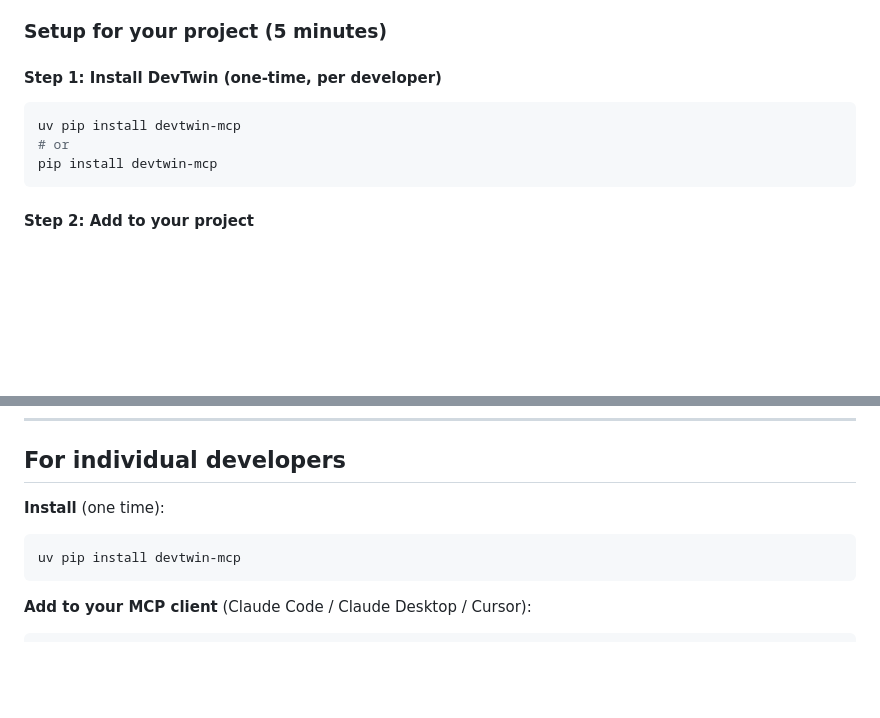
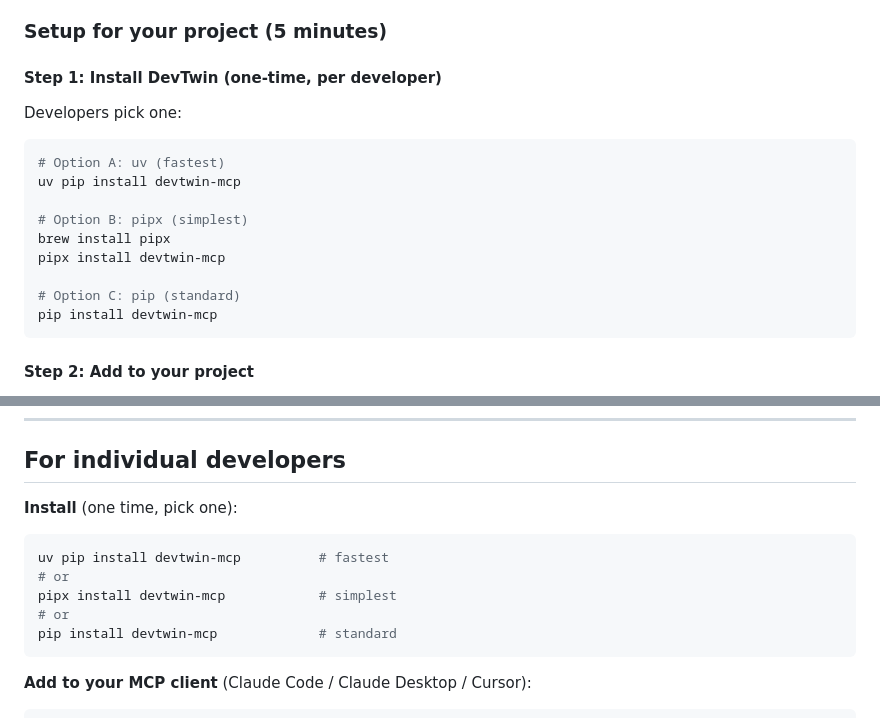
Before and after one commit to JaydeepDhamecha/devtwin, a Markdown page: ADOPTION.md, 2 parts joined by grey strips. GitHub-like rendering; blank space fills up the shorter version.

````diff
--- a/ADOPTION.md
+++ b/ADOPTION.md
@@ -13,9 +13,17 @@
 
 #### Step 1: Install DevTwin (one-time, per developer)
 
+Developers pick one:
+
 ```bash
+# Option A: uv (fastest)
 uv pip install devtwin-mcp
-# or
+
+# Option B: pipx (simplest)
+brew install pipx
+pipx install devtwin-mcp
+
+# Option C: pip (standard)
 pip install devtwin-mcp
 ```
 
@@ -108,9 +116,13 @@ See [`README.md#roadmap`](README.md#roadmap).
 
 ## For individual developers
 
-**Install** (one time):
+**Install** (one time, pick one):
 ```bash
-uv pip install devtwin-mcp
+uv pip install devtwin-mcp          # fastest
+# or
+pipx install devtwin-mcp            # simplest
+# or
+pip install devtwin-mcp             # standard
 ```
 
 **Add to your MCP client** (Claude Code / Claude Desktop / Cursor):
````
Also changed, not shown: MESSAGING.md (+10 -2 lines), README.md (+40 -15 lines).
